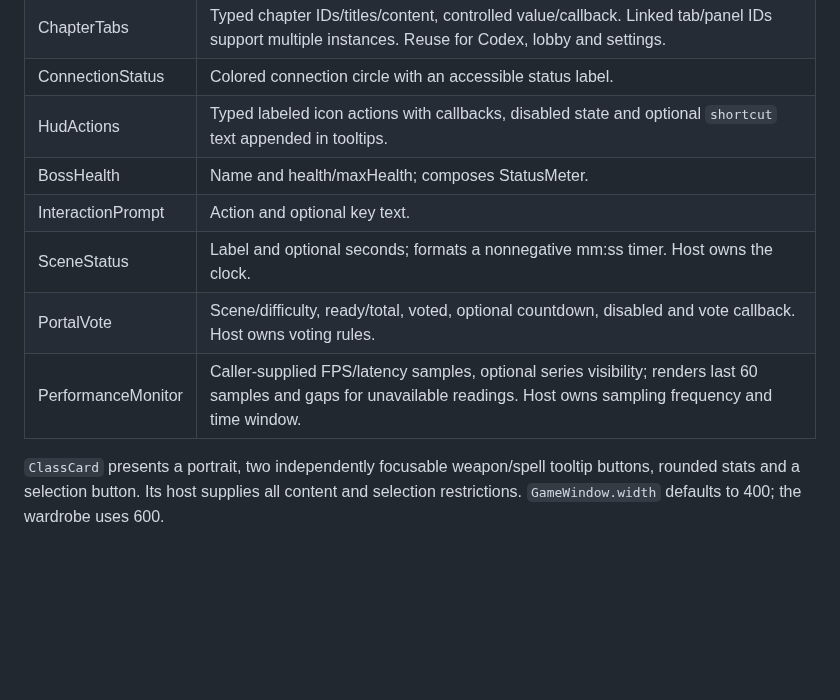
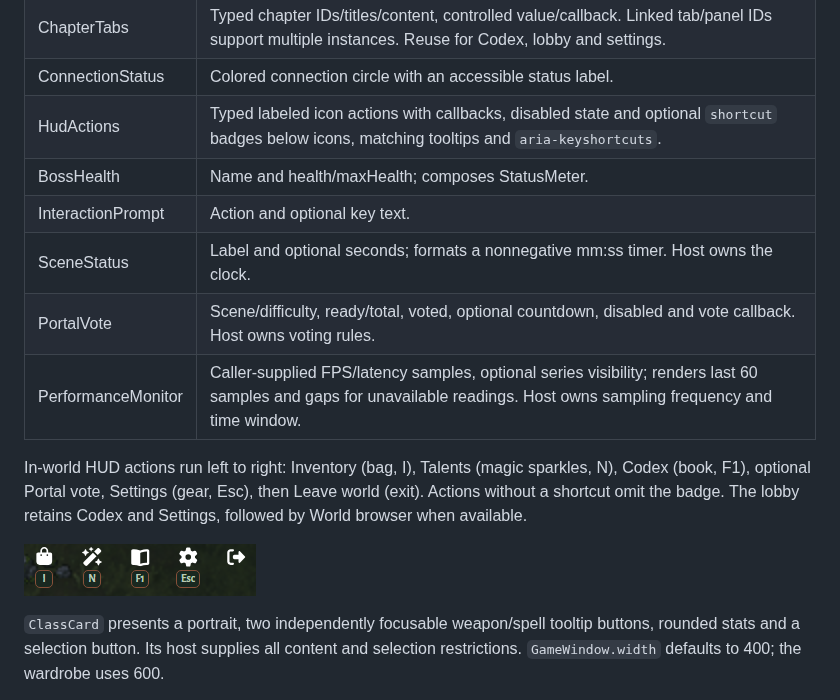
Before and after one commit to cTux/emberfall, a Markdown page: packages/ui/README.md, the part around the change. GitHub-like rendering; pictures changed too: docs/images/hud-toolbar.png (added); blank space fills up the shorter version.

Commit message:
feat: clarify HUD action order and show hotkey badges

```diff
--- a/packages/ui/README.md
+++ b/packages/ui/README.md
@@ -116,12 +116,19 @@ Windows have a 400px content surface and a maximum height of 480px, clamped to t
 | VolumeControl      | Controlled label, value in 0–1, disabled and numeric `onChange`. MUI supplies keyboard operation.                                                                                                                                                                                    |
 | ChapterTabs        | Typed chapter IDs/titles/content, controlled value/callback. Linked tab/panel IDs support multiple instances. Reuse for Codex, lobby and settings.                                                                                                                                   |
 | ConnectionStatus   | Colored connection circle with an accessible status label.                                                                                                                                                                                                                           |
-| HudActions         | Typed labeled icon actions with callbacks, disabled state and optional `shortcut` text appended in tooltips.                                                                                                                                                                         |
+| HudActions         | Typed labeled icon actions with callbacks, disabled state and optional `shortcut` badges below icons, matching tooltips and `aria-keyshortcuts`.                                                                                                                                     |
 | BossHealth         | Name and health/maxHealth; composes StatusMeter.                                                                                                                                                                                                                                     |
 | InteractionPrompt  | Action and optional key text.                                                                                                                                                                                                                                                        |
 | SceneStatus        | Label and optional seconds; formats a nonnegative mm:ss timer. Host owns the clock.                                                                                                                                                                                                  |
 | PortalVote         | Scene/difficulty, ready/total, voted, optional countdown, disabled and vote callback. Host owns voting rules.                                                                                                                                                                        |
 | PerformanceMonitor | Caller-supplied FPS/latency samples, optional series visibility; renders last 60 samples and gaps for unavailable readings. Host owns sampling frequency and time window.                                                                                                            |
+
+In-world HUD actions run left to right: Inventory (bag, I), Talents (magic
+sparkles, N), Codex (book, F1), optional Portal vote, Settings (gear, Esc),
+then Leave world (exit). Actions without a shortcut omit the badge. The lobby
+retains Codex and Settings, followed by World browser when available.
+
+![Verified desktop gameplay toolbar](../../docs/images/hud-toolbar.png)
 
 `ClassCard` presents a portrait, two independently focusable weapon/spell tooltip buttons, rounded stats and a selection button. Its host supplies all content and selection restrictions. `GameWindow.width` defaults to 400; the wardrobe uses 600.
 
```
Also changed, not shown: docs/specs/interface-and-audio.md (+1 -1 lines), 16 other files.
